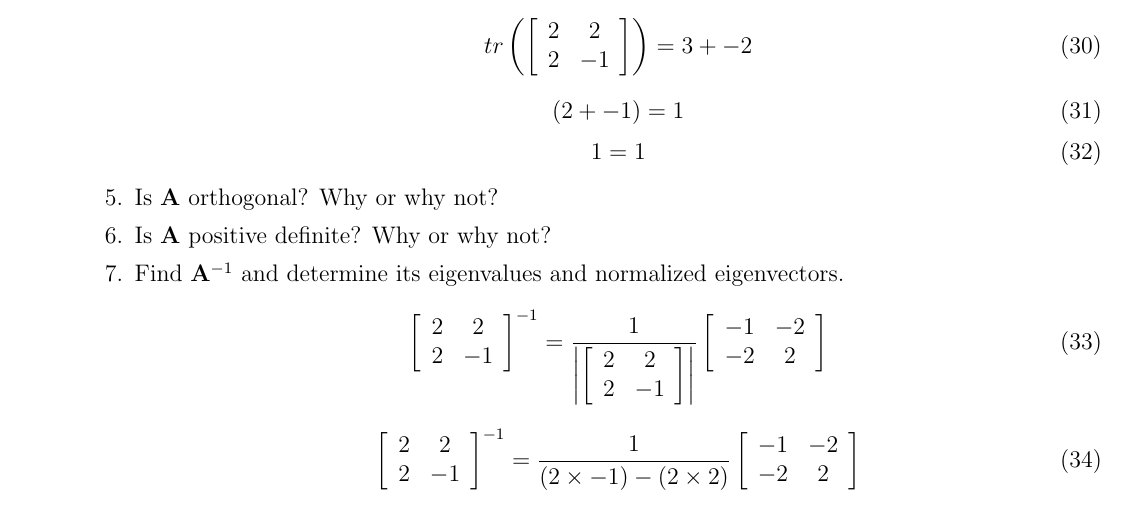
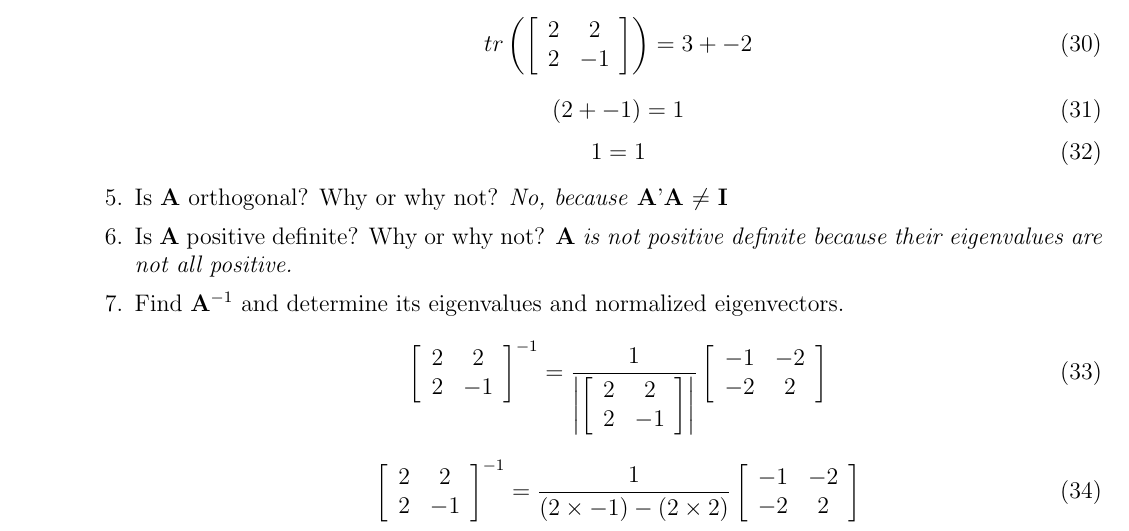
Before and after one commit to dosorio/STAT636, a LaTeX problem sheet (STAT636-H1/HW1_DanielOsorio.tex): part of page 2 of 4, cut so that both start at the same text. Compiled offline with pdfLaTeX; a LaTeX package or settings file that is missing is left out.

Commit message:
Update 6

```diff
--- a/STAT636-H1/HW1_DanielOsorio.tex
+++ b/STAT636-H1/HW1_DanielOsorio.tex
@@ -207,8 +207,8 @@ tr\left(\left[\begin{array}{cc}2 & 2 \\ 2 & -1\end{array}\right]\right) = 3 + -2
 \begin{equation}
 1 = 1
 \end{equation}
-\item Is \textbf{A} orthogonal? Why or why not?
-\item Is \textbf{A} positive definite? Why or why not?
+\item Is \textbf{A} orthogonal? Why or why not? \emph{No, because} \textbf{A}'\textbf{A} $\neq$ \textbf{I}
+\item Is \textbf{A} positive definite? Why or why not? \textbf{A} \emph{is not positive definite because their eigenvalues are not all positive.}
 \item Find \textbf{A}$^{-1}$ and determine its eigenvalues and normalized eigenvectors.
 \begin{equation}
 \left[\begin{array}{cc}2 & 2 \\ 2 & -1\end{array}\right]^{-1} = \frac{1}{\left|\left[\begin{array}{cc}2 & 2 \\ 2 & -1\end{array}\right]\right|}\left[\begin{array}{cc}-1 & -2 \\ -2 & 2\end{array}\right]
```
Also changed, not shown: STAT636-H1/HW1_DanielOsorio.pdf, 3 other files.
